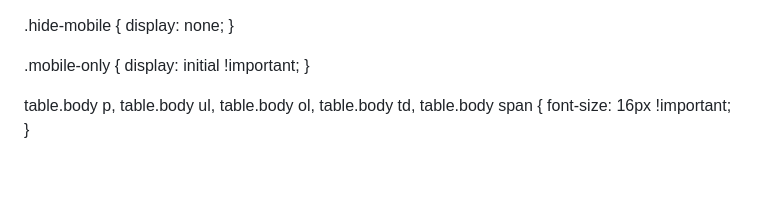
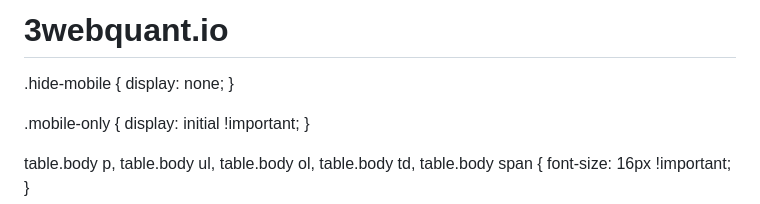
Before and after one commit to 3webquant/3webquant.github.io, a Markdown page: README.md, the part around the change. GitHub-like rendering; blank space fills up the shorter version.

```diff
--- a/README.md
+++ b/README.md
@@ -1,3 +1,5 @@
+# 3webquant.io
+
 <!doctype html>
 <html>
     <head>
```
